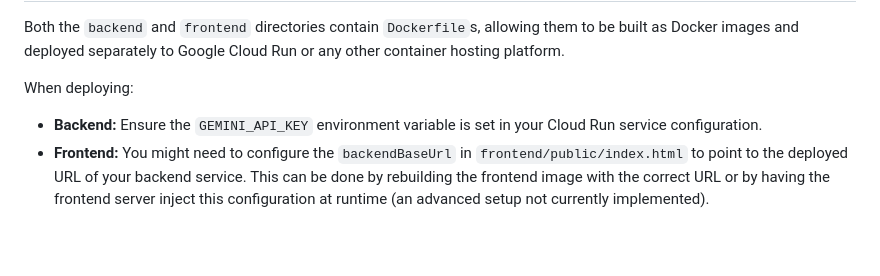
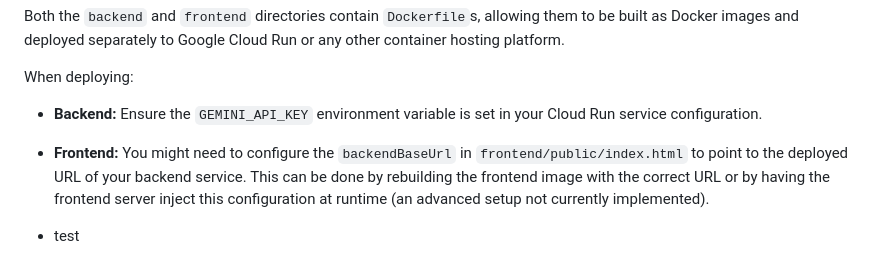
Before and after one commit to weitzer-public/guitar_chords, a Markdown page: README.md, the part around the change. Drawn GitHub-style; blank space fills up the shorter version.

```diff
--- a/README.md
+++ b/README.md
@@ -129,3 +129,5 @@ Both the `backend` and `frontend` directories contain `Dockerfile`s, allowing th
 When deploying:
 *   **Backend:** Ensure the `GEMINI_API_KEY` environment variable is set in your Cloud Run service configuration.
 *   **Frontend:** You might need to configure the `backendBaseUrl` in `frontend/public/index.html` to point to the deployed URL of your backend service. This can be done by rebuilding the frontend image with the correct URL or by having the frontend server inject this configuration at runtime (an advanced setup not currently implemented).
+
+*   test
```
